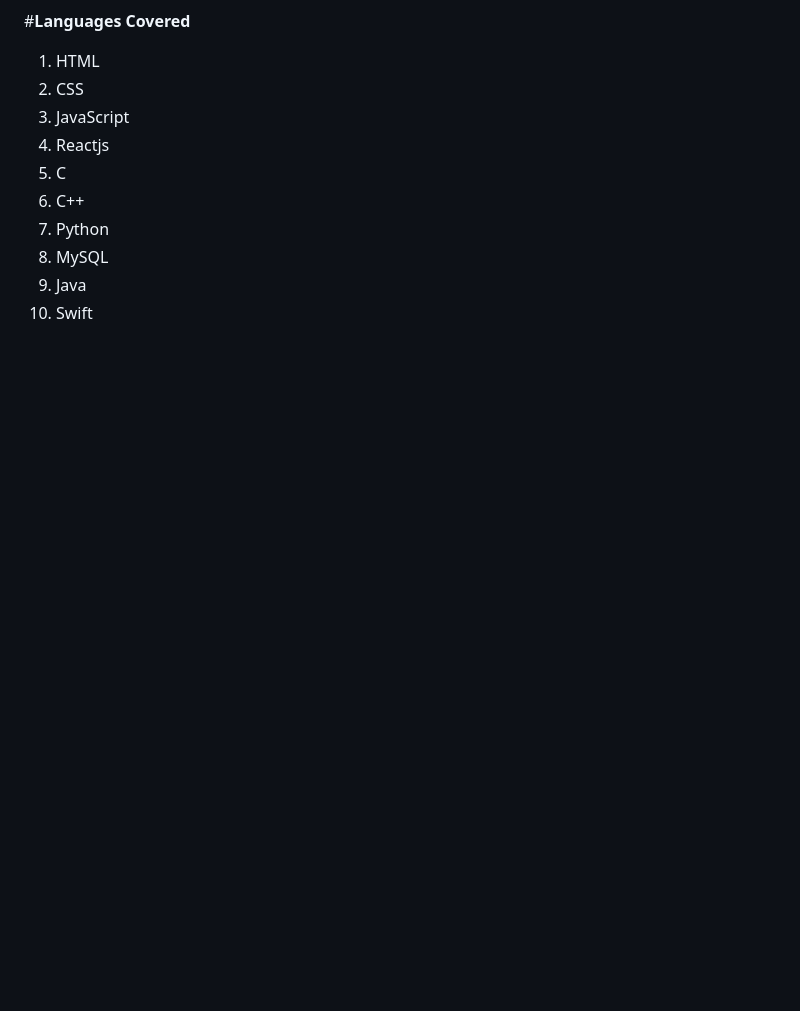
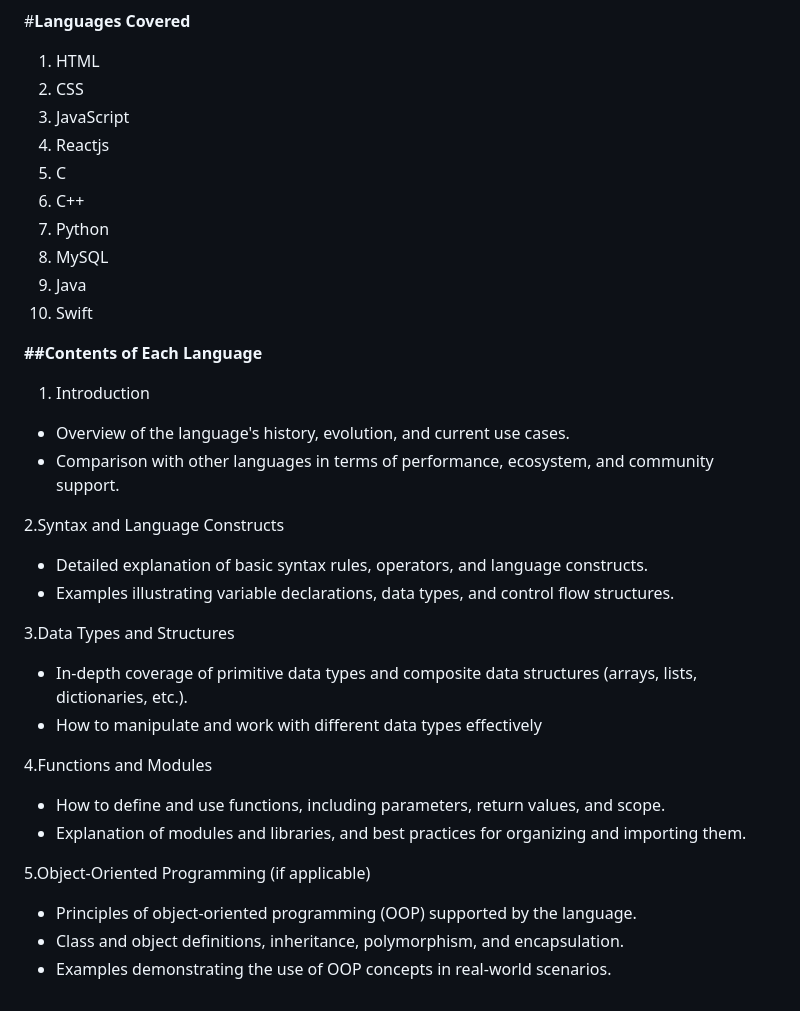
Before and after one commit to ykahsahde/icp9.0-html-github-group-project-1, a Markdown page: Readme.md, the part around the change printed below. Drawn GitHub-style; blank space fills up the shorter version.

```diff
--- a/Readme.md
+++ b/Readme.md
@@ -16,3 +19,32 @@
 8. MySQL
 9. Java
 10. Swift
+
+
+**##Contents of Each Language**
+
+1. Introduction
+
+  - Overview of the language's history, evolution, and current use cases.
+   - Comparison with other languages in terms of performance, ecosystem, and community support.
+
+2.Syntax and Language Constructs
+
+- Detailed explanation of basic syntax rules, operators, and language constructs.
+- Examples illustrating variable declarations, data types, and control flow structures.
+
+3.Data Types and Structures
+
+- In-depth coverage of primitive data types and composite data structures (arrays, lists, dictionaries, etc.).
+- How to manipulate and work with different data types effectively
+
+ 4.Functions and Modules
+
+- How to define and use functions, including parameters, return values, and scope.
+ - Explanation of modules and libraries, and best practices for organizing and importing them.
+
+5.Object-Oriented Programming (if applicable)
+
+- Principles of object-oriented programming (OOP) supported by the language.
+- Class and object definitions, inheritance, polymorphism, and encapsulation.
+- Examples demonstrating the use of OOP concepts in real-world scenarios.
```
Also changed, not shown: other parts of Readme.md (+3 -0 lines), images/Screenshot .png (added).
